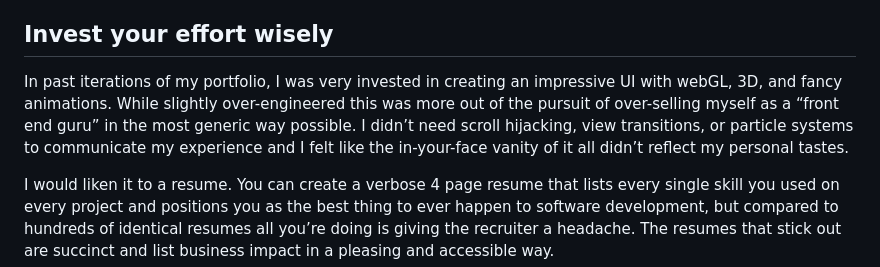
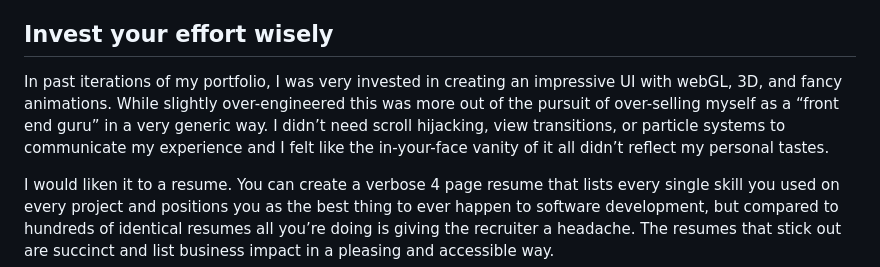
Before and after one commit to xmeatballx/eerik.dev, a Markdown page: assets/markdown/portfolio.md, the part around the change. Rendered like a GitHub page.

Commit message:
fix portfolio post grammar

```diff
--- a/assets/markdown/portfolio.md
+++ b/assets/markdown/portfolio.md
@@ -11,7 +11,7 @@ Portfolio sites are low stakes. You get to be your own boss, set your own deadli
 
 ## Invest your effort wisely
 
-In past iterations of my portfolio, I was very invested in creating an impressive UI with webGL, 3D, and fancy animations. While slightly over-engineered this was more out of the pursuit of over-selling myself as a “front end guru” in the most generic way possible. I didn’t need scroll hijacking, view transitions, or particle systems to communicate my experience and I felt like the in-your-face vanity of it all didn’t reflect my personal tastes.
+In past iterations of my portfolio, I was very invested in creating an impressive UI with webGL, 3D, and fancy animations. While slightly over-engineered this was more out of the pursuit of over-selling myself as a “front end guru” in a very generic way. I didn’t need scroll hijacking, view transitions, or particle systems to communicate my experience and I felt like the in-your-face vanity of it all didn’t reflect my personal tastes.
 
 I would liken it to a resume. You can create a verbose 4 page resume that lists every single skill you used on every project and positions you as the best thing to ever happen to software development, but compared to hundreds of identical resumes all you’re doing is giving the recruiter a headache. The resumes that stick out are succinct and list business impact in a pleasing and accessible way.
 
```
